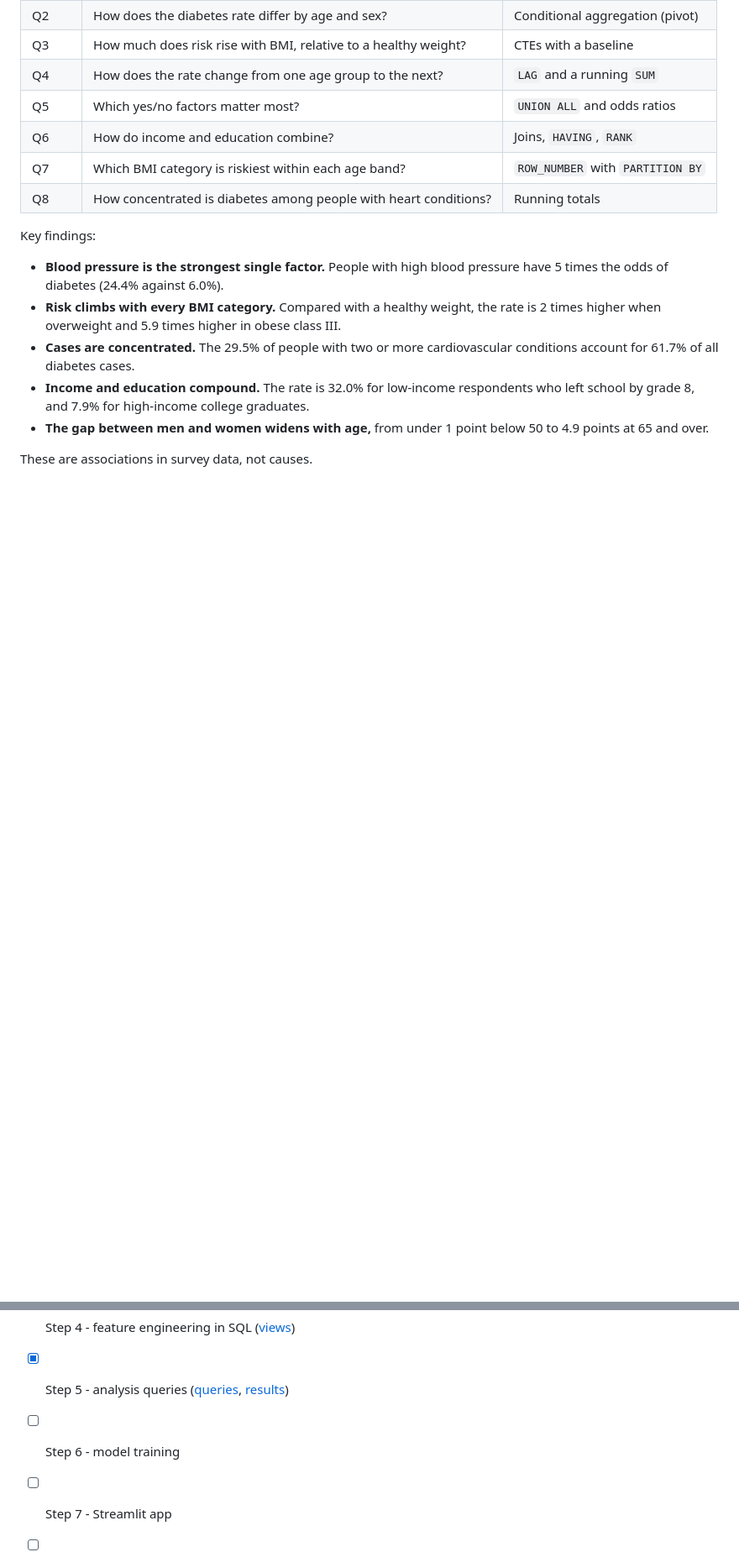
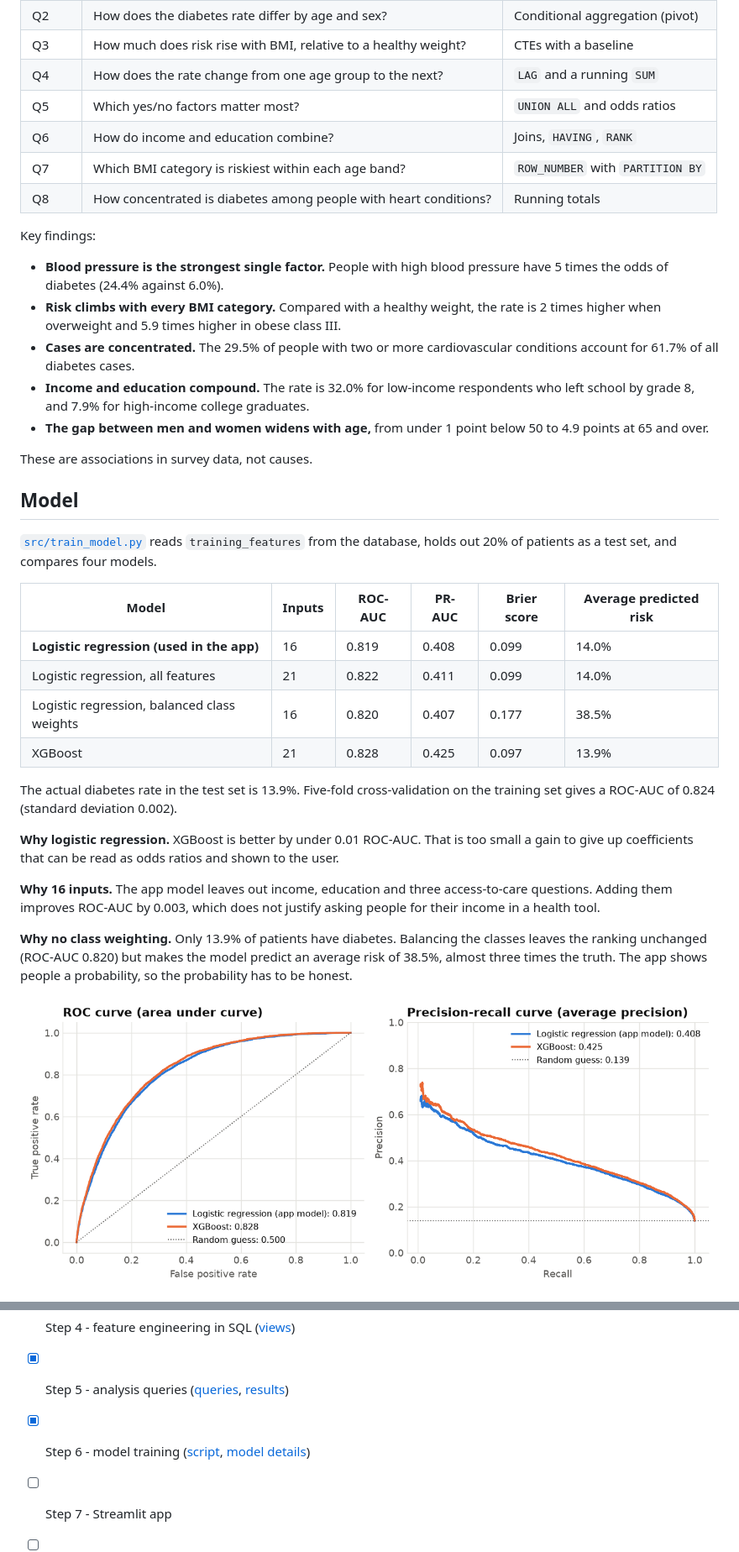
Before and after one commit to ecaterinam11/diabetes-risk-predictor, a Markdown page: README.md, 2 parts joined by grey strips. Shown at 84% size. Rendered like a GitHub page; pictures changed too: docs/figures/roc_pr_curves.png (added); blank space fills up the shorter version.

Commit message:
Add model training script, saved model, metrics and figures
Co-Authored-By: Claude Fable 5.2 <noreply@anthropic.com>

```diff
--- a/README.md
+++ b/README.md
@@ -139,3 +139,32 @@ Key findings:
 
 These are associations in survey data, not causes.
 
+## Model
+
+[`src/train_model.py`](src/train_model.py) reads `training_features` from the database,
+holds out 20% of patients as a test set, and compares four models.
+
+| Model | Inputs | ROC-AUC | PR-AUC | Brier score | Average predicted risk |
+|---|---|---|---|---|---|
+| **Logistic regression (used in the app)** | 16 | 0.819 | 0.408 | 0.099 | 14.0% |
+| Logistic regression, all features | 21 | 0.822 | 0.411 | 0.099 | 14.0% |
+| Logistic regression, balanced class weights | 16 | 0.820 | 0.407 | 0.177 | 38.5% |
+| XGBoost | 21 | 0.828 | 0.425 | 0.097 | 13.9% |
+
+The actual diabetes rate in the test set is 13.9%. Five-fold cross-validation on the
+training set gives a ROC-AUC of 0.824 (standard deviation 0.002).
+
+**Why logistic regression.** XGBoost is better by under 0.01 ROC-AUC. That is too small
+a gain to give up coefficients that can be read as odds ratios and shown to the user.
+
+**Why 16 inputs.** The app model leaves out income, education and three access-to-care
+questions. Adding them improves ROC-AUC by 0.003, which does not justify asking people
+for their income in a health tool.
+
+**Why no class weighting.** Only 13.9% of patients have diabetes. Balancing the classes
+leaves the ranking unchanged (ROC-AUC 0.820) but makes the model predict an average risk
+of 38.5%, almost three times the truth. The app shows people a probability, so the
+probability has to be honest.
+
+![ROC and precision-recall curves](docs/figures/roc_pr_curves.png)
+
@@ -169,7 +225,7 @@ python src/run_analysis.py
 - [x] Step 3 - database schema and load ([schema](sql/01_schema.sql), [build script](src/build_database.py))
 - [x] Step 4 - feature engineering in SQL ([views](sql/02_views.sql))
 - [x] Step 5 - analysis queries ([queries](sql/03_analysis.sql), [results](docs/analysis_results.md))
-- [ ] Step 6 - model training
+- [x] Step 6 - model training ([script](src/train_model.py), [model details](models/model_info.json))
 - [ ] Step 7 - Streamlit app
 - [ ] Step 8 - prediction logging
 - [ ] Step 9 - deployment
```
Also changed, not shown: other parts of README.md (+30 -3 lines), docs/figures/calibration.png (added), docs/figures/odds_ratios.png (added), 4 other files.
